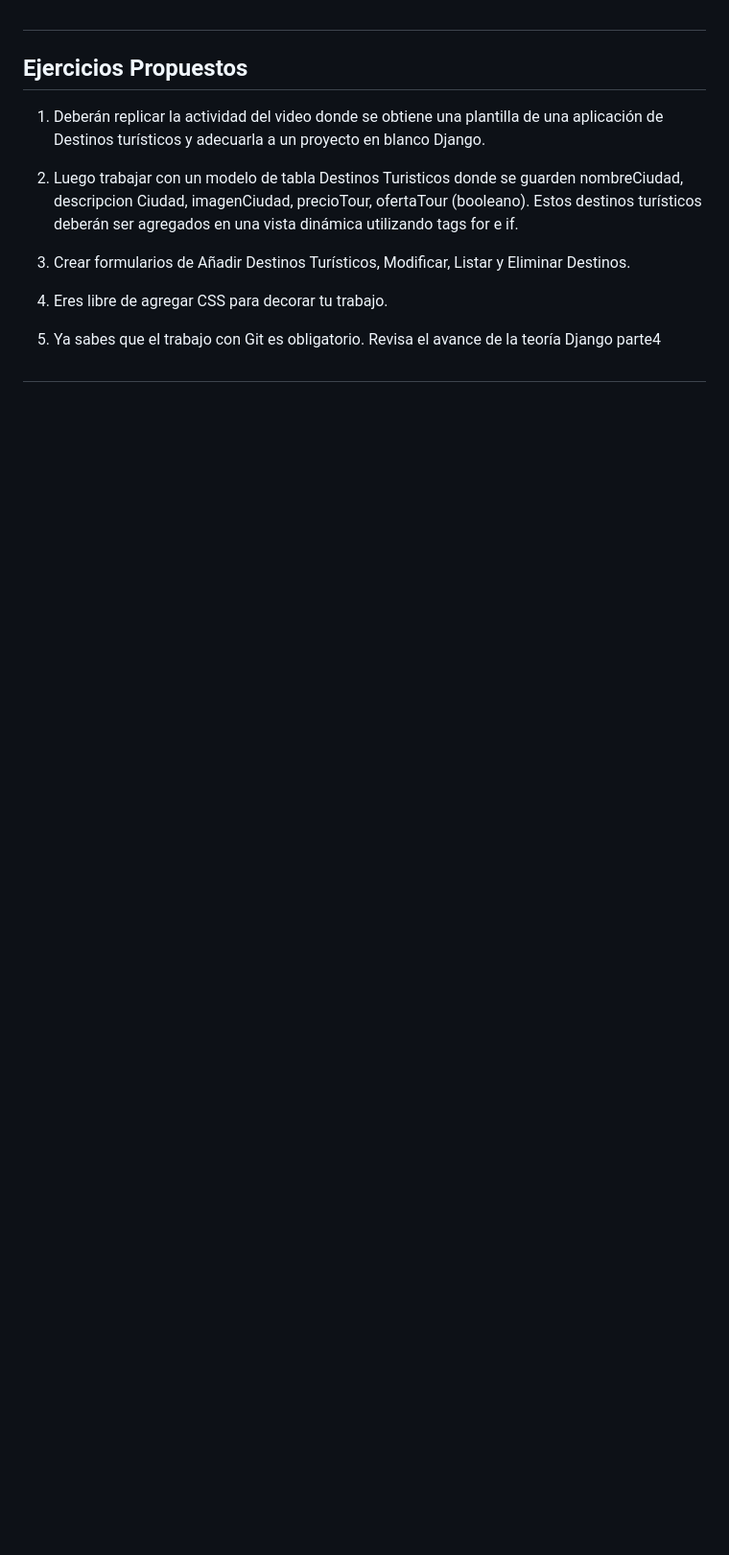
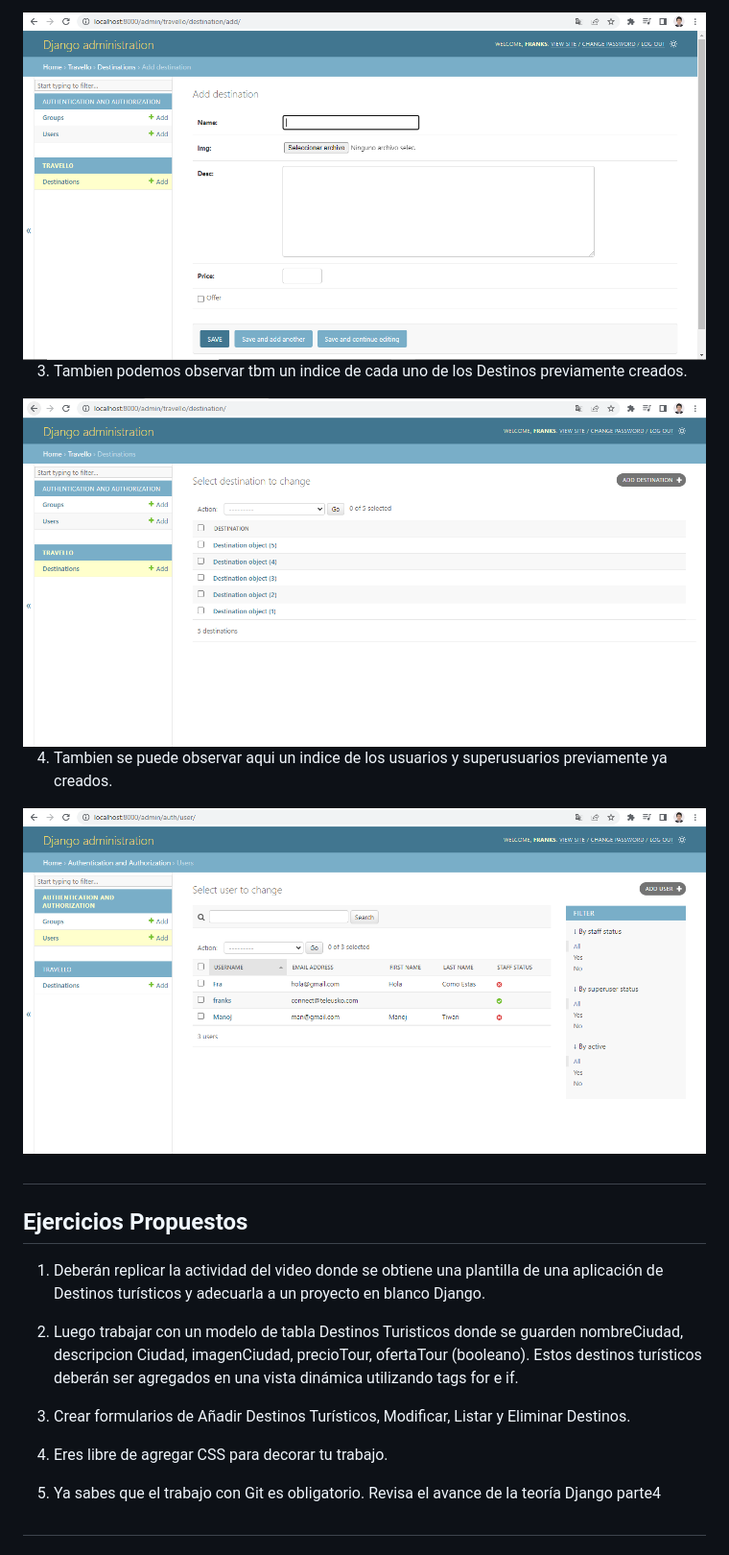
Before and after one commit to fvilcaqui/lab06pweb2, a Markdown page: README.md, the part around the change printed below. Shown: that part at 96% size. Rendered like a GitHub page; blank space fills up the shorter version.

```diff
--- a/README.md
+++ b/README.md
@@ -166,3 +180,15 @@ En este tutorial aprenderemos a usar DJango mediante dos proyectos el primero se
+<td><img src="./Imagenes_git/Admin_2.PNG" alt="Admin_2"/></td>
+
+3. Tambien podemos observar tbm un indice de cada uno de los Destinos previamente creados.
+
+<td><img src="./Imagenes_git/Admin_3.PNG" alt="Admin_2"/></td>
+
+4. Tambien se puede observar aqui un indice de los usuarios y superusuarios previamente ya creados.
+
+<td><img src="./Imagenes_git/Admin_4.PNG" alt="Admin_2"/></td>
+
+#
+
 ## Ejercicios Propuestos
 
 1. Deberán replicar la actividad del video donde se obtiene una plantilla de
```
Also changed, not shown: other parts of README.md (+14 -0 lines).
